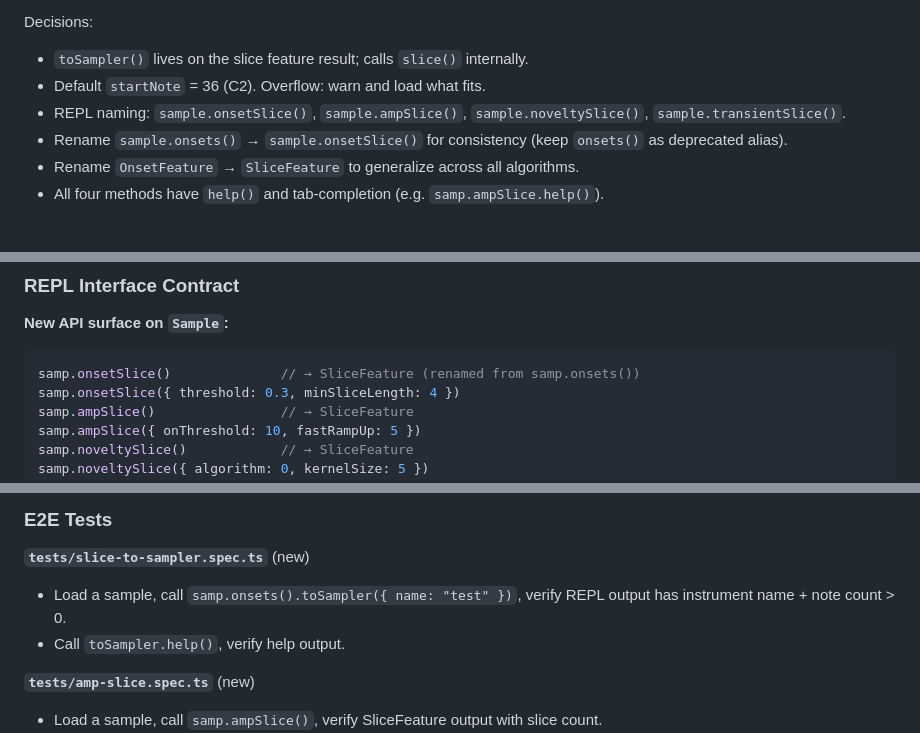
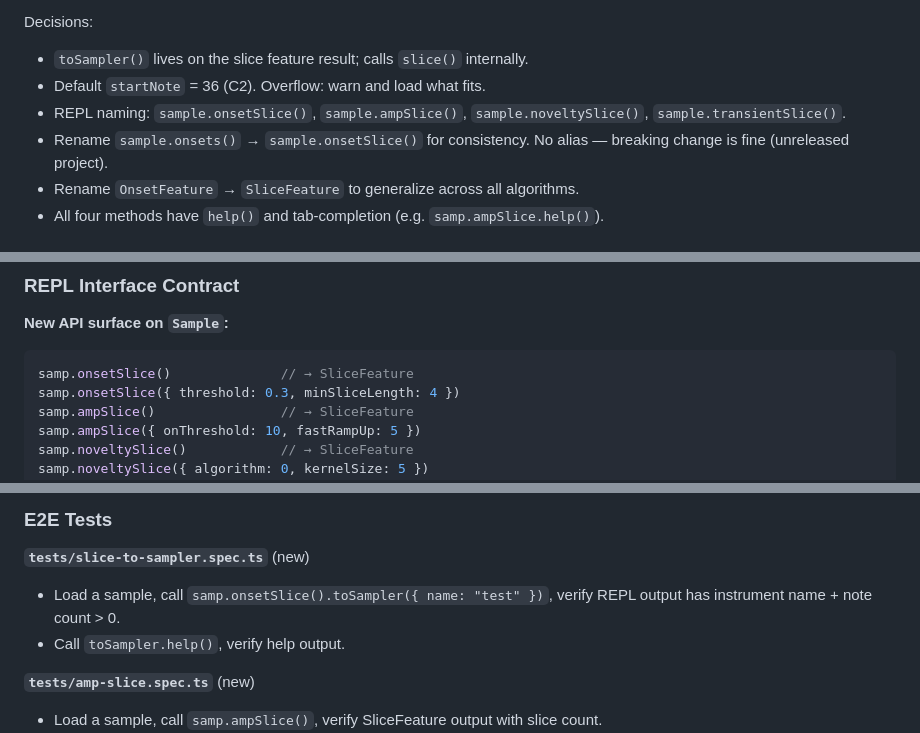
Before and after one commit to briansorahan/bounce, a Markdown page: specs/slice-to-sampler/PLAN.md, 3 parts joined by grey strips. GitHub-like rendering.

````diff
--- a/specs/slice-to-sampler/PLAN.md
+++ b/specs/slice-to-sampler/PLAN.md
@@ -12,7 +12,7 @@ Decisions:
 - `toSampler()` lives on the slice feature result; calls `slice()` internally.
 - Default `startNote` = 36 (C2). Overflow: warn and load what fits.
 - REPL naming: `sample.onsetSlice()`, `sample.ampSlice()`, `sample.noveltySlice()`, `sample.transientSlice()`.
-- Rename `sample.onsets()` → `sample.onsetSlice()` for consistency (keep `onsets()` as deprecated alias).
+- Rename `sample.onsets()` → `sample.onsetSlice()` for consistency. No alias — breaking change is fine (unreleased project).
 - Rename `OnsetFeature` → `SliceFeature` to generalize across all algorithms.
 - All four methods have `help()` and tab-completion (e.g. `samp.ampSlice.help()`).
 
@@ -133,7 +133,7 @@ drums (sampler, 88 notes loaded, polyphony 16)
 
 **New API surface on `Sample`:**
 ```typescript
-samp.onsetSlice()              // → SliceFeature (renamed from samp.onsets())
+samp.onsetSlice()              // → SliceFeature
 samp.onsetSlice({ threshold: 0.3, minSliceLength: 4 })
 samp.ampSlice()                // → SliceFeature
 samp.ampSlice({ onThreshold: 10, fastRampUp: 5 })
@@ -200,7 +200,7 @@ No new npm dependencies. `npm run rebuild` required after C++ changes.
 ### E2E Tests
 
 **`tests/slice-to-sampler.spec.ts`** (new)
-- Load a sample, call `samp.onsets().toSampler({ name: "test" })`, verify REPL output has instrument name + note count > 0.
+- Load a sample, call `samp.onsetSlice().toSampler({ name: "test" })`, verify REPL output has instrument name + note count > 0.
 - Call `toSampler.help()`, verify help output.
 
 **`tests/amp-slice.spec.ts`** (new)
````
Also changed, not shown: other parts of specs/slice-to-sampler/PLAN.md (+11 -11 lines), specs/slice-to-sampler/RESEARCH.md (+4 -4 lines).
